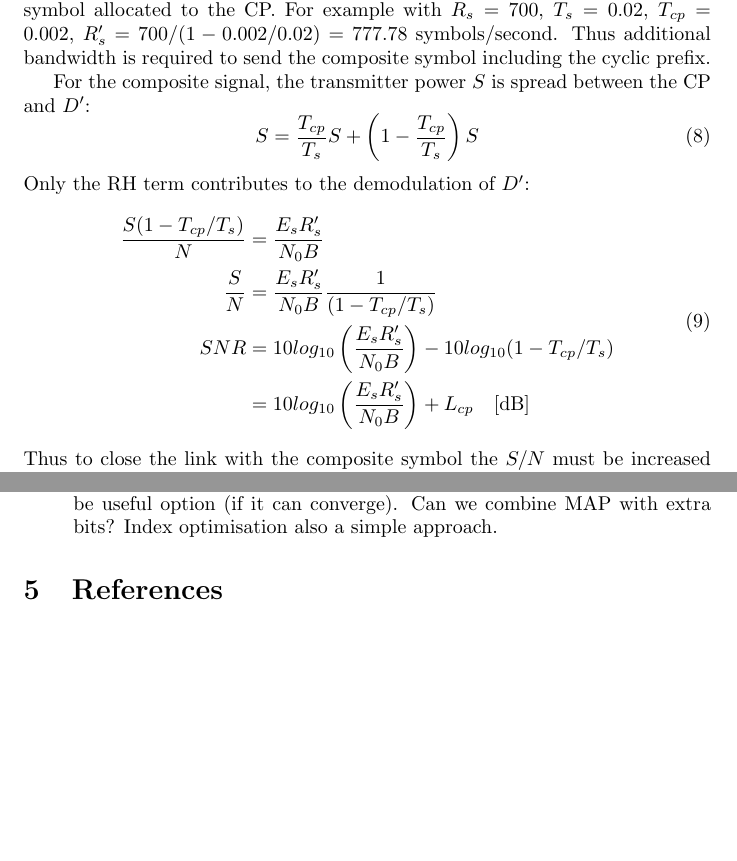
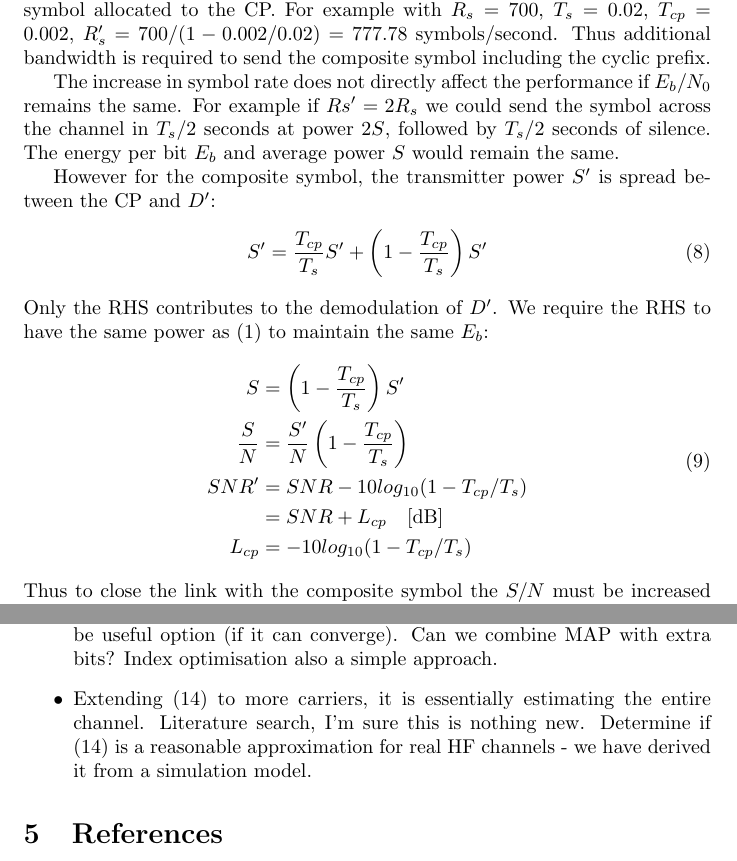
Before and after one commit to drowe67/misc, a LaTeX document (freedv_low/freedv_low.tex): two parts of pages 6 and 11 of 11, joined at a grey line, cut so that both start at the same text, the shorter picture padded with empty space. Compiled offline with pdfLaTeX.

Commit message:
another attempt at CP maths - still not quite right

```diff
--- a/freedv_low/freedv_low.tex
+++ b/freedv_low/freedv_low.tex
@@ -198,17 +198,20 @@ R^\prime_s &= \frac{R_s}{1 - T_{cp}/T_s}
 \end{equation}
 It can be observed that $R^\prime_s > R_s$, to account for the portion of the composite symbol allocated to the CP.  For example with $R_s=700$, $T_s=0.02$, $T_{cp}=0.002$, $R^\prime_s=700/(1-0.002/0.02)=777.78$ symbols/second.  Thus additional bandwidth is required to send the composite symbol including the cyclic prefix.
 
-For the composite signal, the transmitter power $S$ is spread between the CP and $D^\prime$:
+The increase in symbol rate does not directly affect the performance if $E_b/N_0$ remains the same. For example if $Rs^\prime=2R_s$ we could send the symbol across the channel in $T_s/2$ seconds at power $2S$, followed by $T_s/2$ seconds of silence.  The energy per bit $E_b$ and average power $S$ would remain the same.
+
+However for the composite symbol, the transmitter power $S^\prime$ is spread between the CP and $D^\prime$:
 \begin{equation}
-S = \frac{T_{cp}}{T_s}S + \left(1 - \frac{T_{cp}}{T_s} \right)S
+S^\prime = \frac{T_{cp}}{T_s}S^\prime + \left(1 - \frac{T_{cp}}{T_s} \right)S^\prime
 \end{equation}
-Only the RH term contributes to the demodulation of $D^\prime$:
+Only the RHS contributes to the demodulation of $D^\prime$.  We require the RHS to have the same power as (\ref{eq:snr}) to maintain the same $E_b$:
 \begin{equation}
 \begin{split}
-\frac{S(1-T_{cp}/T_s)}{N} &= \frac{E_sR^\prime_s}{N_0B} \\
-\frac{S}{N} &= \frac{E_sR^\prime_s}{N_0B}\frac{1}{(1-T_{cp}/T_s)}\\
-SNR         &= 10log_{10} \left( \frac{E_sR^\prime_s}{N_0B} \right) - 10log_{10}(1-T_{cp}/T_s) \\
-            &= 10log_{10} \left( \frac{E_sR^\prime_s}{N_0B} \right) + L_{cp} \quad [\si{dB}]
+S           &= \left(1 - \frac{T_{cp}}{T_s} \right)S^\prime \\
+\frac{S}{N} &= \frac{S^\prime}{N}\left(1 - \frac{T_{cp}}{T_s}\right) \\
+SNR^\prime  &= SNR - 10log_{10}(1-T_{cp}/T_s) \\
+            &= SNR + L_{cp} \quad [\si{dB}] \\
+     L_{cp} &= -10log_{10}(1-T_{cp}/T_s)
 \end{split}
 \end{equation}
 Thus to close the link with the composite symbol the $S/N$ must be increased by a factor of $1/(1 - {T_s}/T_{cp})$ compared to our ideal modem, to account for the energy allocated to the CP.  For example FreeDV 700E has $T_s=0.02$, $T_{cp}=0.006$, giving $L_{cp}=-10log10(1-0.006/0.02)=1.55 \si{dB}$.
@@ -334,6 +338,7 @@ This section presents topics useful to explore in future.
 \item Table of FreeDV waveforms and values, plugged into formula, effect of increasing pilot symbol rate.
 \item Where we can gain, diversity, PAPR reduction, reduced overheads for fast fading and ISI (discuss)
 \item Wades MAP techniques (ref).  This has a lot of promise, need an effective way to simulate and establish benefit with a modest amount of work.  Without a rate 0.5 code this would free up a lot of bandwidth to deal with ISI better, e.g. we could have large gaps between symbols.  Or use parallel tone modem to reduce effects of ISI.  A high rate code on top of this may be useful option (if it can converge).   Can we combine MAP with extra bits?  Index optimisation also a simple approach.
+\item Extending (\ref{eq:combine_freq}) to more carriers, it is essentially estimating the entire channel.  Literature search, I'm sure this is nothing new.  Determine if (\ref{eq:combine_freq}) is a reasonable approximation for real HF channels - we have derived it from a simulation model.
 \end{itemize}
 
 \nocite{*}
```
Also changed, not shown: freedv_low/freedv_low.pdf, freedv_low/freedv_low.tex (7 more changed lines).
